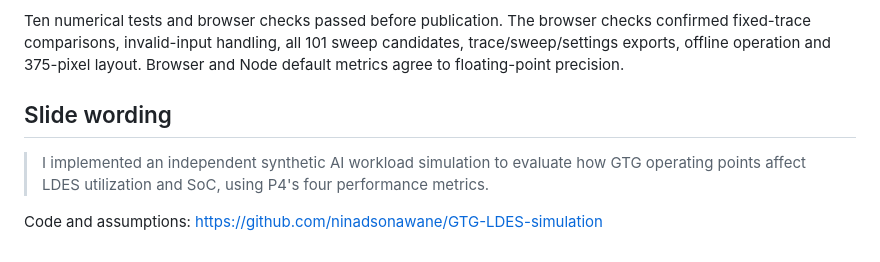
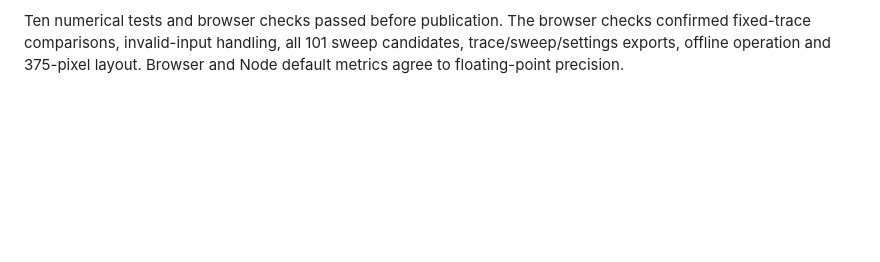
Before and after one commit to ninadsonawane/GTG-LDES-simulation, a Markdown page: README.md, the part around the change. GitHub-like rendering; blank space fills up the shorter version.

```diff
--- a/README.md
+++ b/README.md
@@ -124,9 +124,3 @@ The committed result files use the default 24-hour synthetic trace, 8 MW mean de
 **Interpretation:** The selected GTG output exceeds the demand mean, so storage accumulates energy despite efficiency losses. This 24-hour case remains within modeled limits, but its upward drift is not evidence of long-term energy neutrality. The 33 feasible candidates depend on the assumed horizon, capacity, seed and limits; they are not universal operating recommendations.
 
 Ten numerical tests and browser checks passed before publication. The browser checks confirmed fixed-trace comparisons, invalid-input handling, all 101 sweep candidates, trace/sweep/settings exports, offline operation and 375-pixel layout. Browser and Node default metrics agree to floating-point precision.
-
-## Slide wording
-
-> I implemented an independent synthetic AI workload simulation to evaluate how GTG operating points affect LDES utilization and SoC, using P4's four performance metrics.
-
-Code and assumptions: https://github.com/ninadsonawane/GTG-LDES-simulation
```
